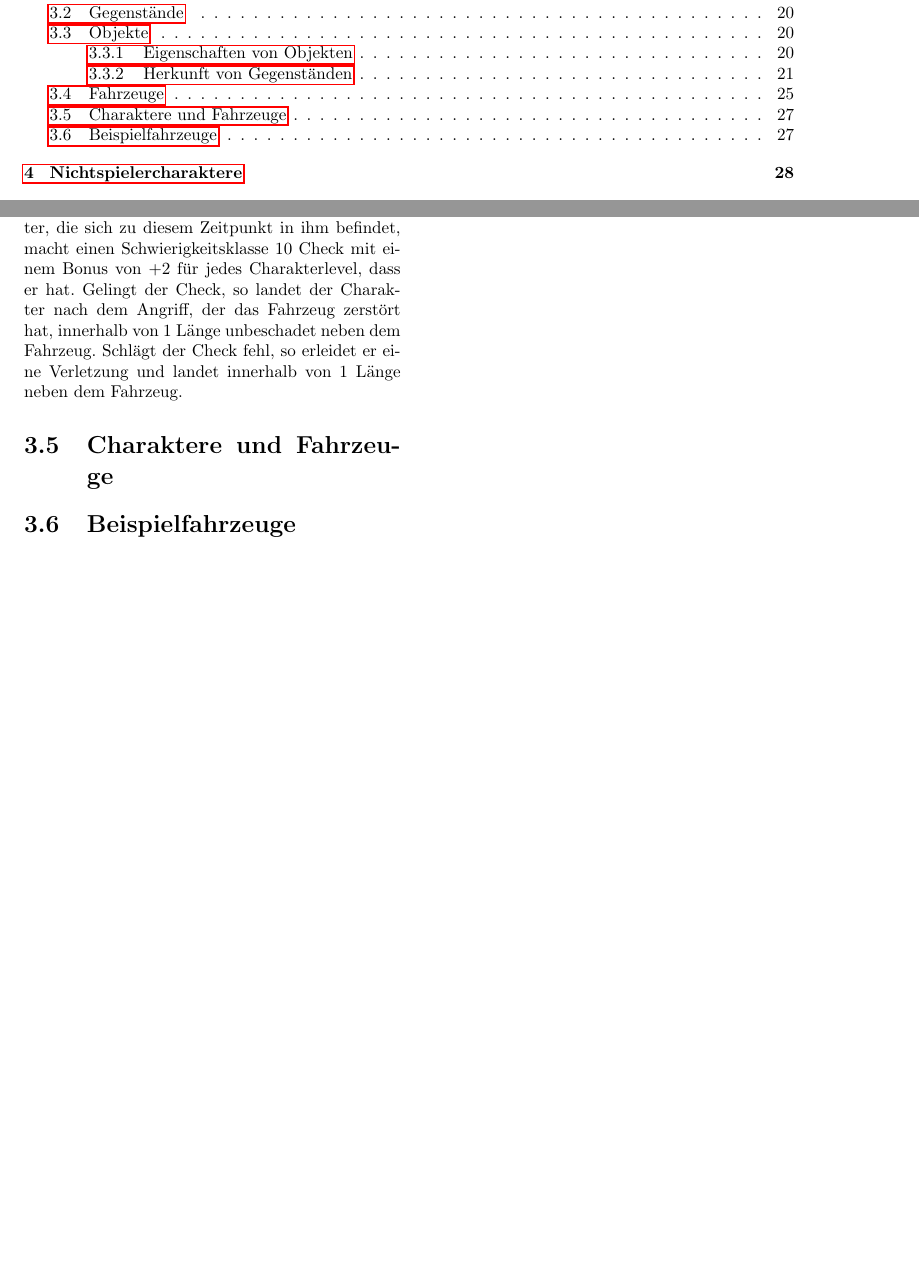
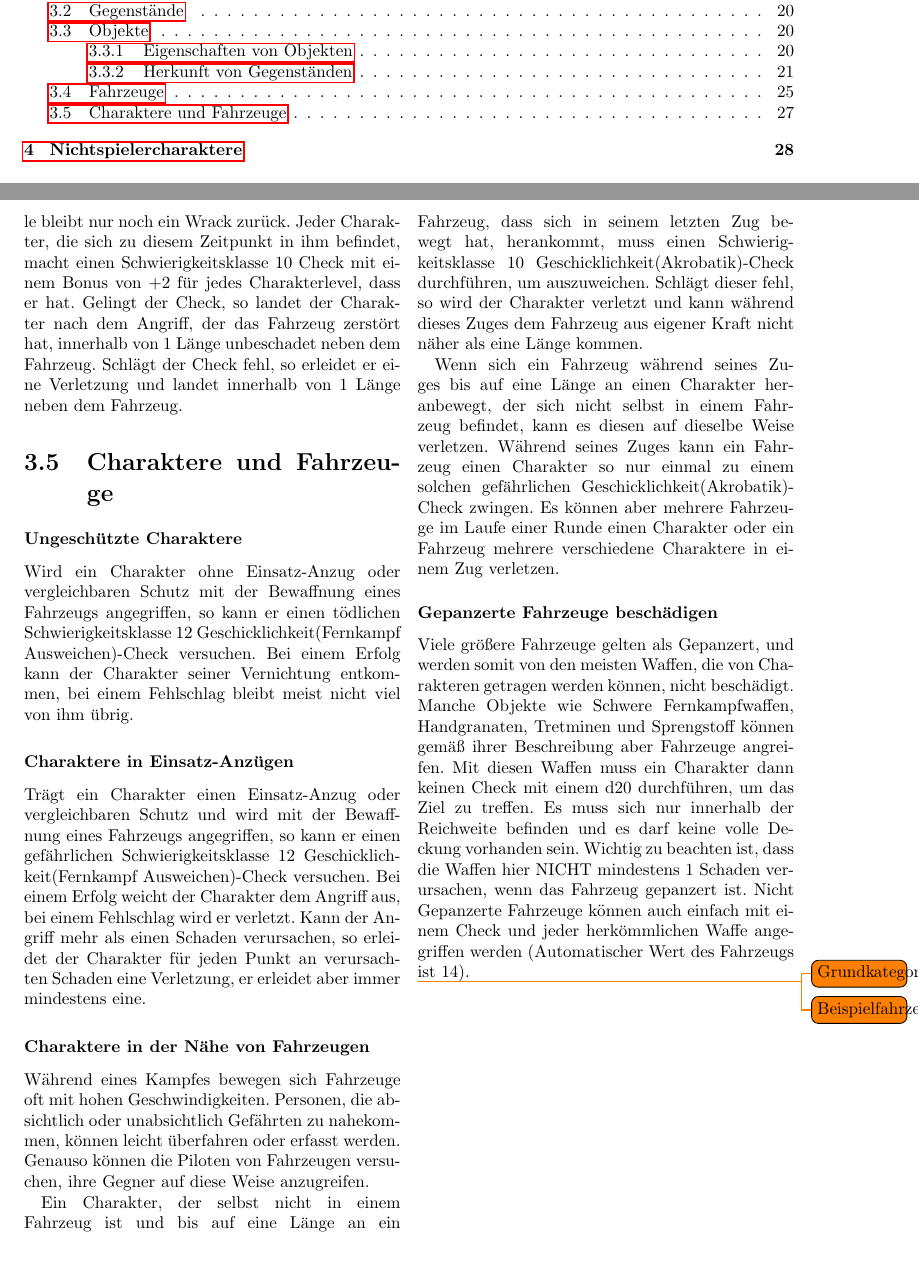
Before and after one commit to fuxibut/kartoffelpunk, a LaTeX document (main.tex, which reads 3_0_inventar/3_0_inventar.tex): two parts of pages 2 and 27 of 28, joined at a grey line, cut so that both start at the same text, the shorter picture padded with empty space. Compiled offline with pdfLaTeX.

Commit message:
Kapitel 3 hinzugefügt

```diff
--- a/3_0_inventar/3_0_inventar.tex
+++ b/3_0_inventar/3_0_inventar.tex
@@ -111,4 +111,19 @@ Schaden: (Anzahl der zurückgelegten Längen / 2) – 1d4, Schaden wird gleichm
 \subsubsection{Zerstören von Fahrzeugen}
 Werden die Trefferpunkte eines Fahrzeugs auf null reduziert, so wird es zerstört und an derselben Stelle bleibt nur noch ein Wrack zurück. Jeder Charakter, die sich zu diesem Zeitpunkt in ihm befindet, macht einen Schwierigkeitsklasse 10 Check mit einem Bonus von +2 für jedes Charakterlevel, dass er hat. Gelingt der Check, so landet der Charakter nach dem Angriff, der das Fahrzeug zerstört hat, innerhalb von 1 Länge unbeschadet neben dem Fahrzeug. Schlägt der Check fehl, so erleidet er eine Verletzung und landet innerhalb von 1 Länge neben dem Fahrzeug.
 \section{Charaktere und Fahrzeuge}
-\section{Beispielfahrzeuge}
+\subsubsection{Ungeschützte Charaktere}
+Wird ein Charakter ohne Einsatz-Anzug oder vergleichbaren Schutz mit der Bewaffnung eines Fahrzeugs angegriffen, so kann er einen tödlichen Schwierigkeitsklasse 12 Geschicklichkeit(Fernkampf Ausweichen)-Check versuchen. Bei einem Erfolg kann der Charakter seiner Vernichtung entkommen, bei einem Fehlschlag bleibt meist nicht viel von ihm übrig.
+\subsubsection{Charaktere in Einsatz-Anzügen}
+Trägt ein Charakter einen Einsatz-Anzug oder vergleichbaren Schutz und wird mit der Bewaffnung eines Fahrzeugs angegriffen, so kann er einen gefährlichen Schwierigkeitsklasse 12 Geschicklichkeit(Fernkampf Ausweichen)-Check versuchen. Bei einem Erfolg weicht der Charakter dem Angriff aus, bei einem Fehlschlag wird er verletzt. Kann der Angriff mehr als einen Schaden verursachen, so erleidet der Charakter für jeden Punkt an verursachten Schaden eine Verletzung, er erleidet aber immer mindestens eine.
+\subsubsection{Charaktere in der Nähe von Fahrzeugen}
+Während eines Kampfes bewegen sich Fahrzeuge oft mit hohen Geschwindigkeiten. Personen, die absichtlich oder unabsichtlich Gefährten zu nahekommen, können leicht überfahren oder erfasst werden. Genauso können die Piloten von Fahrzeugen versuchen, ihre Gegner auf diese Weise anzugreifen.
+
+Ein Charakter, der selbst nicht in einem Fahrzeug ist und bis auf eine Länge an ein Fahrzeug, dass sich in seinem letzten Zug bewegt hat, herankommt, muss einen Schwierigkeitsklasse 10 Geschicklichkeit(Akrobatik)-Check durchführen, um auszuweichen. Schlägt dieser fehl, so wird der Charakter verletzt und kann während dieses Zuges dem Fahrzeug aus eigener Kraft nicht näher als eine Länge kommen.
+
+Wenn sich ein Fahrzeug während seines Zuges bis auf eine Länge an einen Charakter heranbewegt, der sich nicht selbst in einem Fahrzeug befindet, kann es diesen auf dieselbe Weise verletzen. Während seines Zuges kann ein Fahrzeug einen Charakter so nur einmal zu einem solchen gefährlichen Geschicklichkeit(Akrobatik)-Check zwingen. Es können aber mehrere Fahrzeuge im Laufe einer Runde einen Charakter oder ein Fahrzeug mehrere verschiedene Charaktere in einem Zug verletzen.
+\subsubsection{Gepanzerte Fahrzeuge beschädigen}
+Viele größere Fahrzeuge gelten als Gepanzert, und werden somit von den meisten Waffen, die von Charakteren getragen werden können, nicht beschädigt. Manche Objekte wie Schwere Fernkampfwaffen, Handgranaten, Tretminen und Sprengstoff können gemäß ihrer Beschreibung aber Fahrzeuge angreifen. Mit diesen Waffen muss ein Charakter dann keinen Check mit einem d20 durchführen, um das Ziel zu treffen. Es muss sich nur innerhalb der Reichweite befinden und es darf keine volle Deckung vorhanden sein. Wichtig zu beachten ist, dass die Waffen hier NICHT mindestens 1 Schaden verursachen, wenn das Fahrzeug gepanzert ist.
+Nicht Gepanzerte Fahrzeuge können auch einfach mit einem Check und jeder herkömmlichen Waffe angegriffen werden (Automatischer Wert des Fahrzeugs ist 14).
+
+\todo{Grundkategorien}
+\todo{Beispielfahrzeuge}
```
Also changed, not shown: 2_0_regeln/2_0_regeln.tex (+1 -0 lines), main.pdf, 3_0_inventar/3_0_inventar.tex (4 more changed lines).
